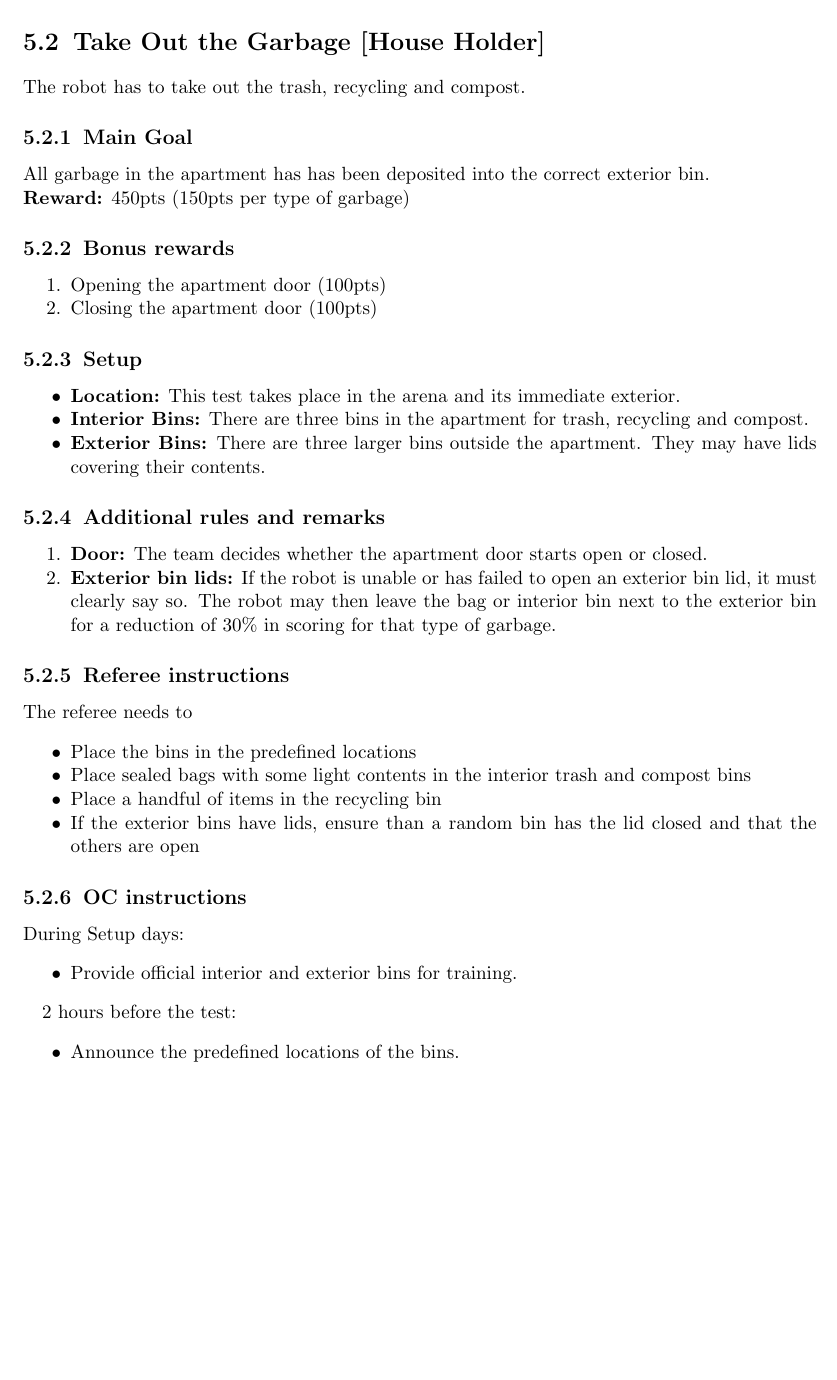
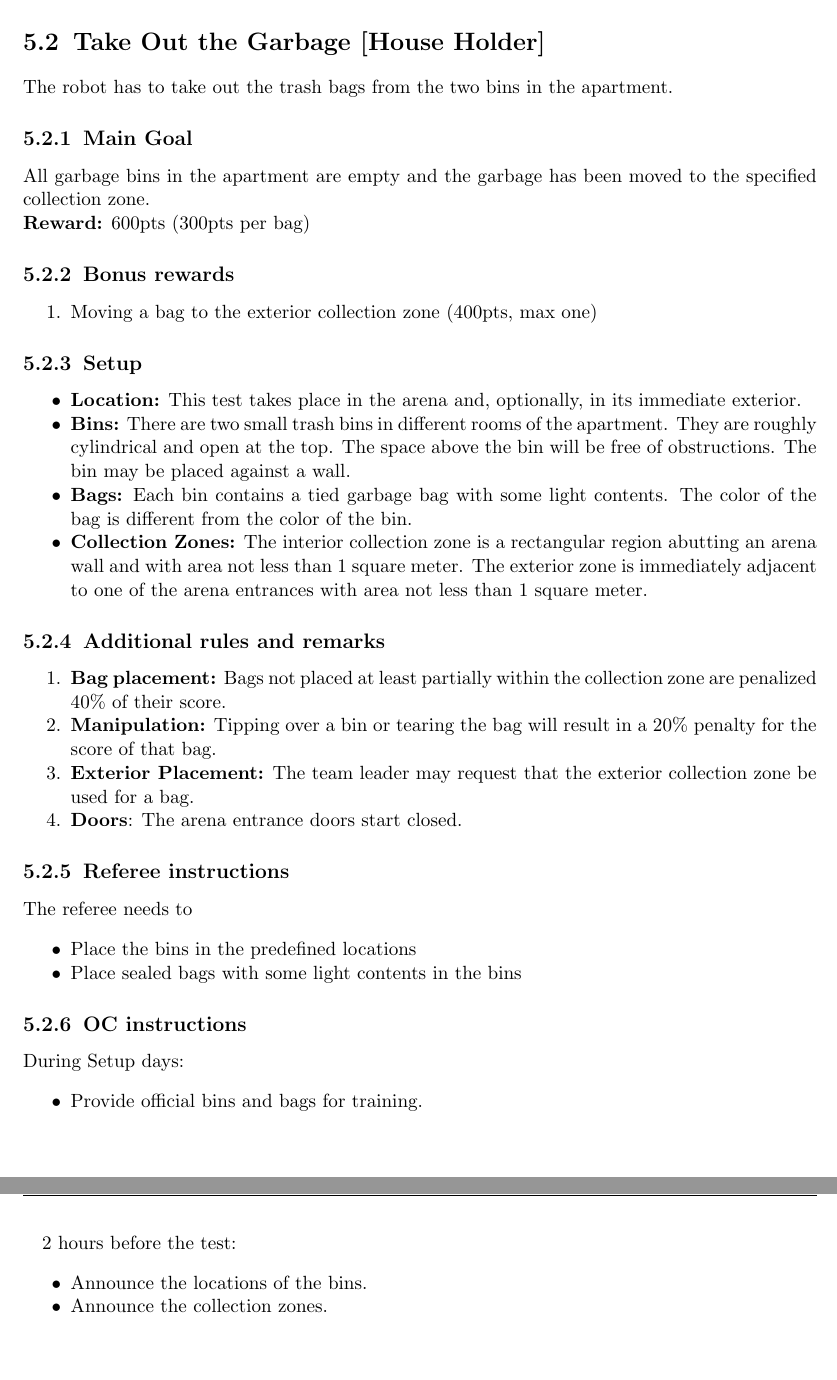
Before and after one commit to RoboCupAtHome/RuleBook, a LaTeX thesis (Rulebook.tex, which reads tasks/TakeOutGarbage.tex): part of page 46 of 62 before the commit and two parts of pages 46 and 47 of 64 after it, the two joined at a grey line, cut so that both start at the same text, the shorter picture padded with empty space. Compiled offline with pdfLaTeX.

Commit message:
Scale down task
Explicitly describe bins, bags, placement zones
Simplify to only deal with trash, and only worry about moving the bag to a region
Make leaving the arena lucrative, but optional

```diff
--- a/tasks/TakeOutGarbage.tex
+++ b/tasks/TakeOutGarbage.tex
@@ -1,32 +1,34 @@
 \section{Take Out the Garbage [House Holder]}
-The robot has to take out the trash, recycling and compost.
+The robot has to take out the trash bags from the two bins in the apartment.
 
 % \subsection{Focus}
 % This test focuses on object perception, manipulation, and planning.
 
 \subsection{Main Goal}
-All garbage in the apartment has has been deposited into the correct exterior bin.
+All garbage bins in the apartment are empty and the garbage has been moved to the specified collection zone.
 
-\noindent\textbf{Reward:} 450pts (150pts per type of garbage)
+\noindent\textbf{Reward:} 600pts (300pts per bag)
 
 \subsection{Bonus rewards}
 \begin{enumerate}[nosep]
-	\item Opening the apartment door (100pts)
-	\item Closing the apartment door (100pts)
+	\item Moving a bag to the exterior collection zone (400pts, max one)
 \end{enumerate}
 
 \subsection{Setup}
 \begin{itemize}[nosep]
-	\item \textbf{Location:} This test takes place in the arena and its immediate exterior.
-	\item \textbf{Interior Bins:} There are three bins in the apartment for trash, recycling and compost.
-	\item \textbf{Exterior Bins:} There are three larger bins outside the apartment. They may have lids covering their contents.
+	\item \textbf{Location:} This test takes place in the arena and, optionally, in its immediate exterior.
+	\item \textbf{Bins:} There are two small trash bins in different rooms of the apartment. They are roughly cylindrical and open at the top. The space above the bin will be free of obstructions. The bin may be placed against a wall.
+	\item \textbf{Bags:} Each bin contains a tied garbage bag with some light contents. The color of the bag is different from the color of the bin.
+	\item \textbf{Collection Zones:} The interior collection zone is a rectangular region abutting an arena wall and with area not less than 1 square meter. The exterior zone is immediately adjacent to one of the arena entrances with area not less than 1 square meter.
 \end{itemize}
 
 
 \subsection{Additional rules and remarks}
 \begin{enumerate}[nosep]
-	\item \textbf{Door:} The team decides whether the apartment door starts open or closed.
-	\item \textbf{Exterior bin lids:} If the robot is unable or has failed to open an exterior bin lid, it must clearly say so. The robot may then leave the bag or interior bin next to the exterior bin for a reduction of 30\% in scoring for that type of garbage.
+	\item \textbf{Bag placement:} Bags not placed at least partially within the collection zone are penalized 40\% of their score.
+	\item \textbf{Manipulation:}  Tipping over a bin or tearing the bag will result in a 20\% penalty for the score of that bag.
+	\item \textbf{Exterior Placement:} The team leader may request that the exterior collection zone be used for a bag.
+	\item \textbf{Doors}: The arena entrance doors start closed.
 
 \end{enumerate}
 
@@ -35,20 +37,19 @@ All garbage in the apartment has has been deposited into the correct exterior bi
 The referee needs to
 \begin{itemize}
 	\item Place the bins in the predefined locations
-	\item Place sealed bags with some light contents in the interior trash and compost bins
-	\item Place a handful of items in the recycling bin
-	\item If the exterior bins have lids, ensure than a random bin has the lid closed and that the others are open
+	\item Place sealed bags with some light contents in the bins
 \end{itemize}
 
 \subsection{OC instructions}
 During Setup days:
 \begin{itemize}
-	\item Provide official interior and exterior bins for training.
+	\item Provide official bins and bags for training.
 \end{itemize}
 
 2 hours before the test:
 \begin{itemize}
-	\item Announce the predefined locations of the bins.
+	\item Announce the locations of the bins.
+	\item Announce the collection zones.
 \end{itemize}
 
 % \newpage
```
Also changed, not shown: general_rules/Scenario.tex (+0 -2 lines).
